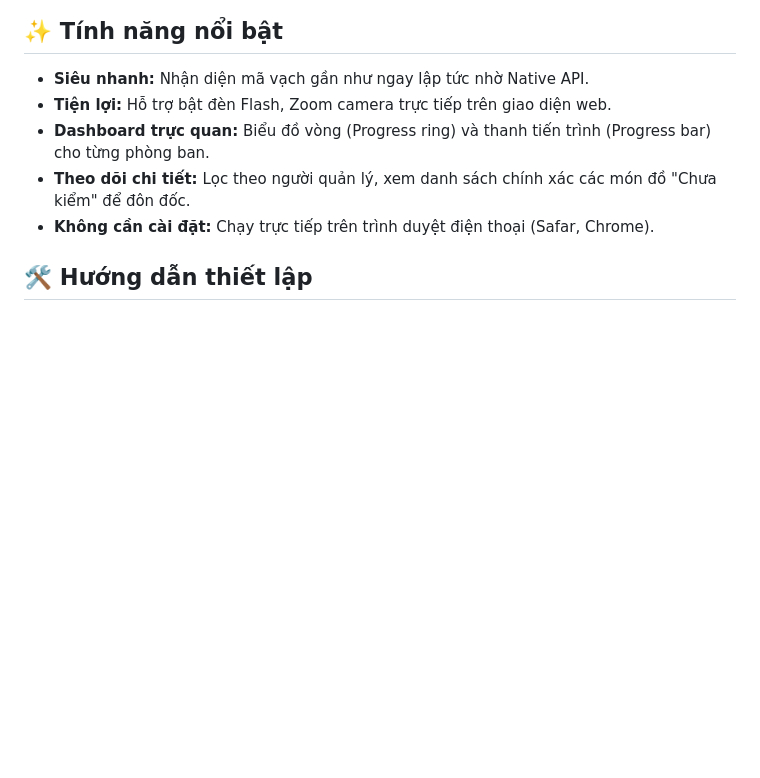
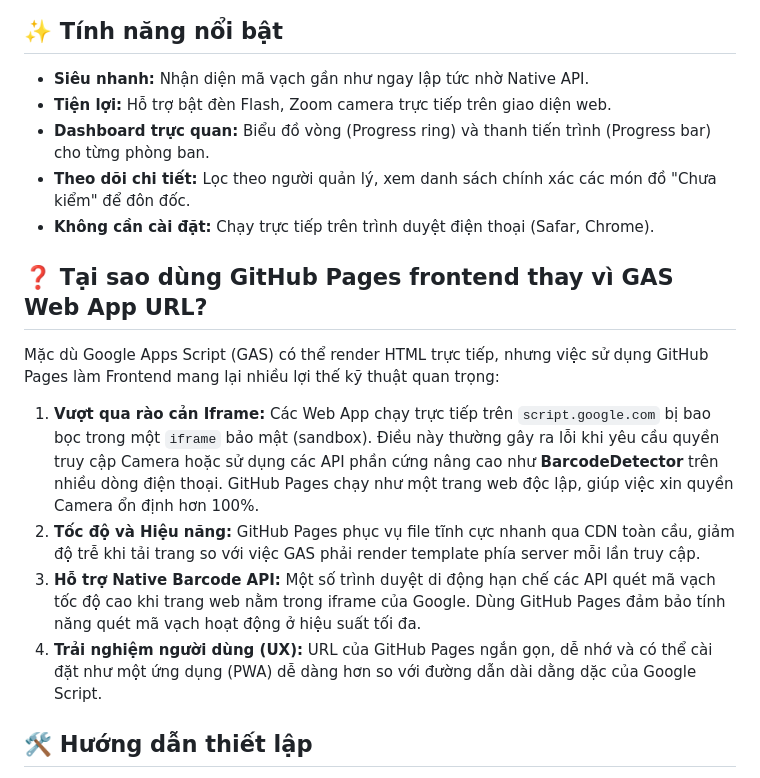
Before and after one commit to vncustom/taisan, a Markdown page: README.md, the part around the change. Drawn GitHub-style; blank space fills up the shorter version.

Commit message:
docs: explain why GitHub Pages is used over GAS Web App URL for camera/performance

```diff
--- a/README.md
+++ b/README.md
@@ -32,6 +32,15 @@ Dự án được xây dựng dựa trên mô hình Client-Server gọn nhẹ:
 *   **Theo dõi chi tiết:** Lọc theo người quản lý, xem danh sách chính xác các món đồ "Chưa kiểm" để đôn đốc.
 *   **Không cần cài đặt:** Chạy trực tiếp trên trình duyệt điện thoại (Safar, Chrome).
 
+## ❓ Tại sao dùng GitHub Pages frontend thay vì GAS Web App URL?
+
+Mặc dù Google Apps Script (GAS) có thể render HTML trực tiếp, nhưng việc sử dụng GitHub Pages làm Frontend mang lại nhiều lợi thế kỹ thuật quan trọng:
+
+1.  **Vượt qua rào cản Iframe:** Các Web App chạy trực tiếp trên `script.google.com` bị bao bọc trong một `iframe` bảo mật (sandbox). Điều này thường gây ra lỗi khi yêu cầu quyền truy cập Camera hoặc sử dụng các API phần cứng nâng cao như **BarcodeDetector** trên nhiều dòng điện thoại. GitHub Pages chạy như một trang web độc lập, giúp việc xin quyền Camera ổn định hơn 100%.
+2.  **Tốc độ và Hiệu năng:** GitHub Pages phục vụ file tĩnh cực nhanh qua CDN toàn cầu, giảm độ trễ khi tải trang so với việc GAS phải render template phía server mỗi lần truy cập.
+3.  **Hỗ trợ Native Barcode API:** Một số trình duyệt di động hạn chế các API quét mã vạch tốc độ cao khi trang web nằm trong iframe của Google. Dùng GitHub Pages đảm bảo tính năng quét mã vạch hoạt động ở hiệu suất tối đa.
+4.  **Trải nghiệm người dùng (UX):** URL của GitHub Pages ngắn gọn, dễ nhớ và có thể cài đặt như một ứng dụng (PWA) dễ dàng hơn so với đường dẫn dài dằng dặc của Google Script.
+
 ## 🛠️ Hướng dẫn thiết lập
 
 1.  **Google Sheets:** Đảm bảo có 2 sheet tên là `Chinh cho 3 phong` và `Phong` với cấu trúc như đã thống nhất.
```
